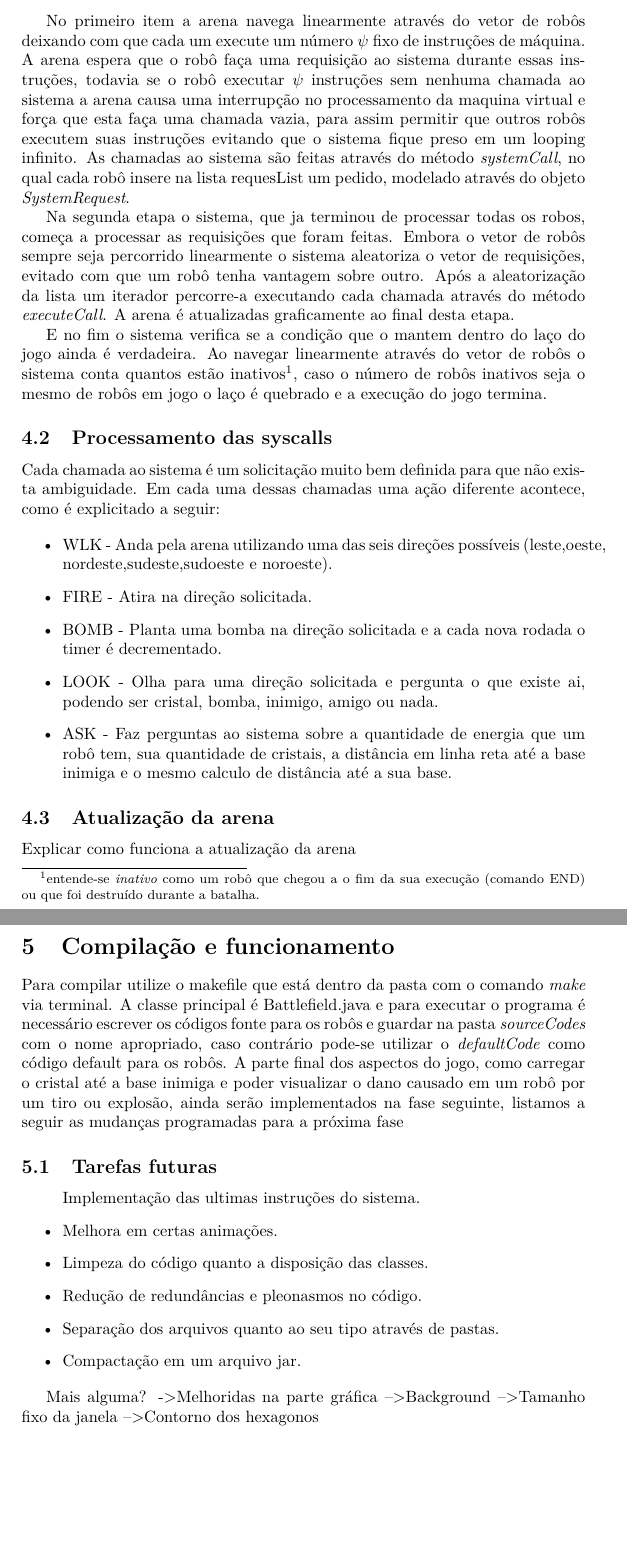
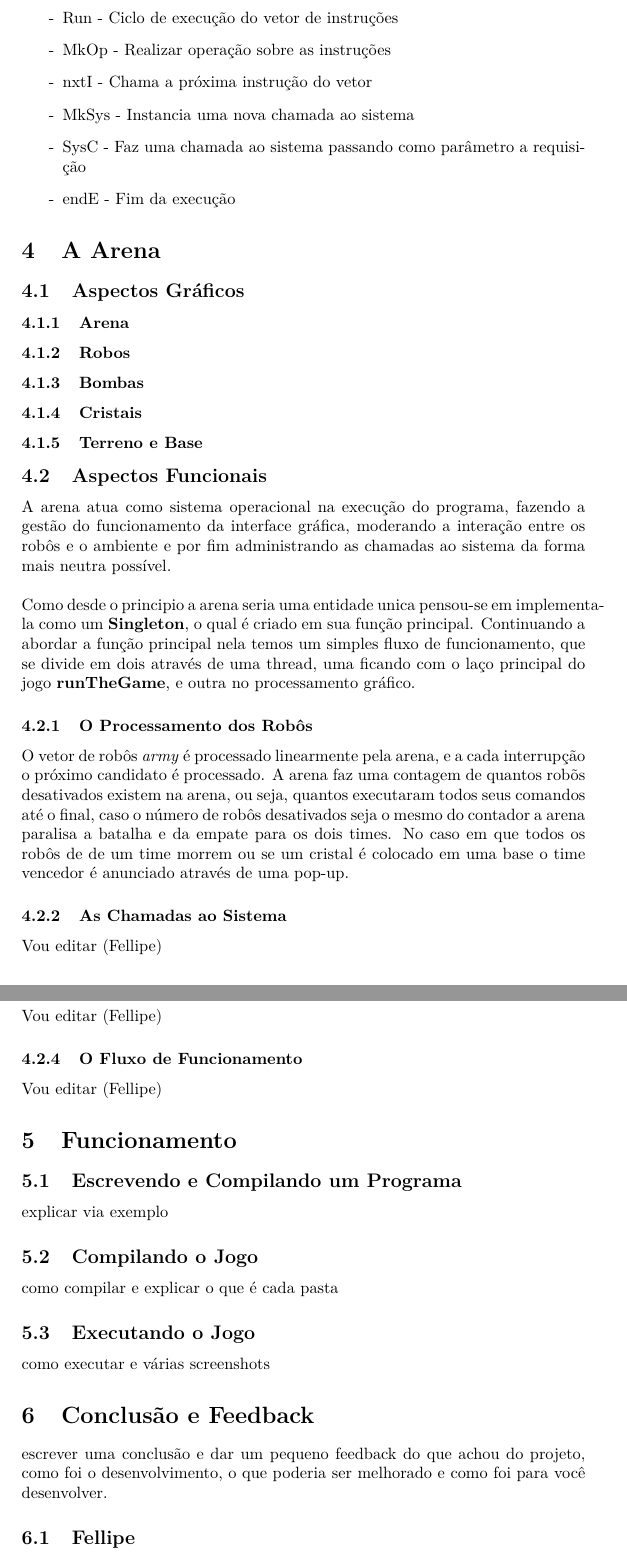
Before and after one commit to gnsantos/robotbattle, a LaTeX document (relatorio/relatorio.tex): two parts of pages 4 and 5 of 5 before the commit and two parts of pages 6 and 7 of 7 after it, joined at a grey line, cut at the place of the change, the shorter picture padded with empty space. Compiled offline with pdfLaTeX.

Commit message:
Relatorio atualizado.

```diff
--- a/relatorio/relatorio.tex
+++ b/relatorio/relatorio.tex
@@ -7,8 +7,9 @@
 \usepackage{graphicx}
 \usepackage{listings}
 \usepackage[colorinlistoftodos]{todonotes}
+\usetikzlibrary{arrows,positioning,automata}
 
-\title{Relatório Exercício Programa III - Batalha de Robôs}
+\title{Relatório Exercício Programa IV - Batalha de Robôs}
 \author{
 Fellipe Souto Sampaio \footnote{Número USP: 7990422 e-mail: fellipe.sampaio@usp.com}\\
 Gervásio Protásio dos Santos Neto \footnote{Número USP: 7990996 e-mail: gervasio.neto@usp.br}\\
@@ -72,40 +124,48 @@ O laço principal de funcionamento do jogo acontece na função \textit{runTheGa
+\item[-]{Run - Ciclo de execução do vetor de instruções}
+\item[-]{MkOp - Realizar operação sobre as instruções}
+\item[-]{nxtI - Chama a próxima instrução do vetor}
+\item[-]{MkSys - Instancia uma nova chamada ao sistema}
+\item[-]{SysC - Faz uma chamada ao sistema passando como parâmetro a requisição}
+\item[-]{endE - Fim da execução}
+\end{enumerate}
 
-No primeiro item a arena navega linearmente através do vetor de robôs deixando com que cada um execute um número $\psi$ fixo de instruções de máquina. A arena espera que o robô faça uma requisição ao sistema durante essas ins-truções, todavia se o robô executar $\psi$ instruções sem nenhuma chamada ao sistema a arena causa uma interrupção no processamento da maquina virtual e força que esta faça uma chamada vazia, para assim permitir que outros robôs executem suas instruções evitando que o sistema fique preso em um looping infinito. As chamadas ao sistema são feitas através do método \textit{systemCall}, no qual cada robô insere na lista requesList um pedido, modelado através do objeto \textit{SystemRequest}.
+%%%%%%%%%%%%%%%%%%%%%%%%%%%%%%%%%%%%%%%%%%%%%%%%%%%%%%%%%%%%%%%%%%%%%%%%%%%%%%%%%%%%%%%%%%%%%%%
+%%%%%%%%%%%%%%%%%%%%%%%%%%%%%%%%%%%%%%%%%%%%%%%%%%%%%%%%%%%%%%%%%%%%%%%%%%%%%%%%%%%%%%%%%%%%%%%
 
-Na segunda etapa o sistema, que ja terminou de processar todas os robos, começa a processar as requisições que foram feitas. Embora o vetor de robôs sempre seja percorrido linearmente o sistema aleatoriza o vetor de requisições, evitado com que um robô tenha vantagem sobre outro. Após a aleatorização da lista um iterador percorre-a executando cada chamada através do método \textit{executeCall}. A arena é atualizadas graficamente ao final desta etapa.
+\section{A Arena}
 
-E no fim o sistema verifica se a condição que o mantem dentro do laço do jogo ainda é verdadeira. Ao navegar linearmente através do vetor de robôs o sistema conta quantos estão inativos\footnote{entende-se \textit{inativo} como um robô que chegou a o fim da sua execução (comando END) ou que foi destruído durante a batalha.}, caso o número de robôs inativos seja o mesmo de robôs em jogo o laço é quebrado e a execução do jogo termina.
+\subsection{Aspectos Gráficos}
 
-\subsection{Processamento das syscalls}
-Cada chamada ao sistema é um solicitação muito bem definida para que não exis-ta ambiguidade. Em cada uma dessas chamadas uma ação diferente acontece, como é explicitado a seguir:
+\subsubsection{Arena}
+\subsubsection{Robos}
+\subsubsection{Bombas}
+\subsubsection{Cristais}
+\subsubsection{Terreno e Base}
 
-\begin{itemize}
-\item[•]{WLK - Anda pela arena utilizando uma das seis direções possíveis (leste,oeste, nordeste,sudeste,sudoeste e noroeste).}
-\item[•]{FIRE - Atira na direção solicitada.}
-\item[•]{BOMB - Planta uma bomba na direção solicitada e a cada nova rodada o timer é decrementado.}
-\item[•]{LOOK - Olha para uma direção solicitada e pergunta o que existe ai, podendo ser cristal, bomba, inimigo, amigo ou nada.}
-\item[•]{ASK - Faz perguntas ao sistema sobre a quantidade de energia que um robô tem, sua quantidade de cristais, a distância em linha reta até a base inimiga e o mesmo calculo de distância até a sua base.}
-\end{itemize}
-\subsection{Atualização da arena}
-Explicar como funciona a atualização da arena
+\subsection{Aspectos Funcionais}
+A arena atua como sistema operacional na execução do programa, fazendo a gestão do funcionamento da interface gráfica, moderando a interação entre os robôs e o ambiente e por fim administrando as chamadas ao sistema da forma mais neutra possível.\\\\
+Como desde o principio a arena seria uma entidade unica pensou-se em implementa-la como um \textbf{Singleton}, o qual é criado em sua função principal. Continuando a abordar a função principal nela temos um simples fluxo de funcionamento, que se divide em dois através de uma thread, uma ficando com o laço principal do jogo  \textbf{runTheGame}, e outra no processamento gráfico.
 
-\section{Compilação e funcionamento}
-Para compilar utilize o makefile que está dentro da pasta com o comando \textit{make} via terminal. A classe principal é Battlefield.java e para executar o programa é necessário escrever os códigos fonte para os robôs e guardar na pasta \textit{sourceCodes} com o nome apropriado, caso contrário pode-se utilizar o \textit{defaultCode} como código default para os robôs. A parte final dos aspectos do jogo, como carregar o cristal até a base inimiga e poder visualizar o dano causado em um robô por um tiro ou explosão, ainda serão implementados na fase seguinte, listamos a seguir as mudanças programadas para a próxima fase
+\subsubsection{O Processamento dos Robôs}
+O vetor de robôs \textit{army} é processado linearmente pela arena, e a cada interrupção o próximo candidato é processado. A arena faz uma contagem de quantos robõs desativados existem na arena, ou seja, quantos executaram todos seus comandos até o final, caso o número de robôs desativados seja o mesmo do contador a arena paralisa a batalha e da empate para os dois times. No caso em que todos os robôs de de um time morrem ou se um cristal é colocado em uma base o time vencedor é anunciado através de uma pop-up.
 
+%colocar imagem?
 
-\subsection{Tarefas futuras}
-\begin{itemize}
-\item[]{Implementação das ultimas instruções do sistema.}
-\item[•]{Melhora em certas animações.}
-\item[•]{Limpeza do código quanto a disposição das classes.}
-\item[•]{Redução de redundâncias e pleonasmos no código.}
-\item[•]{Separação dos arquivos quanto ao seu tipo através de pastas.}
-\item[•]{Compactação em um arquivo jar.}
-\end{itemize}
+\subsubsection{As Chamadas ao Sistema}
+Vou editar (Fellipe)
+\subsubsection{A Atualização da Arena}
+Vou editar (Fellipe)
+\subsubsection{O Fluxo de Funcionamento}
+Vou editar (Fellipe)
 
-Mais alguma?
-->Melhoridas na parte gráfica
-	-->Background
-	-->Tamanho fixo da janela
-	-->Contorno dos hexagonos
+\section{Funcionamento}
+\subsection{Escrevendo e Compilando um Programa}
+explicar via exemplo
+\subsection{Compilando o Jogo}
+como compilar e explicar o que é cada pasta
+\subsection{Executando o Jogo}
+como executar e várias screenshots
 
+\section{Conclusão e Feedback}
+escrever uma conclusão e dar um pequeno feedback do que achou do projeto, como foi o desenvolvimento, o que poderia ser melhorado e como foi para você desenvolver.
+\subsection{Fellipe}
```
Also changed, not shown: relatorio/relatorio.tex (106 more changed lines).
